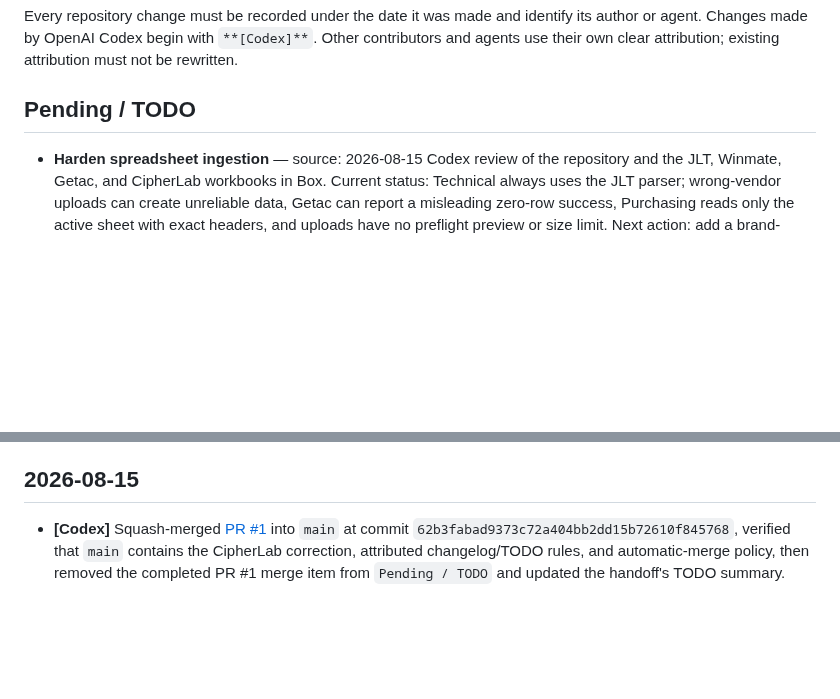
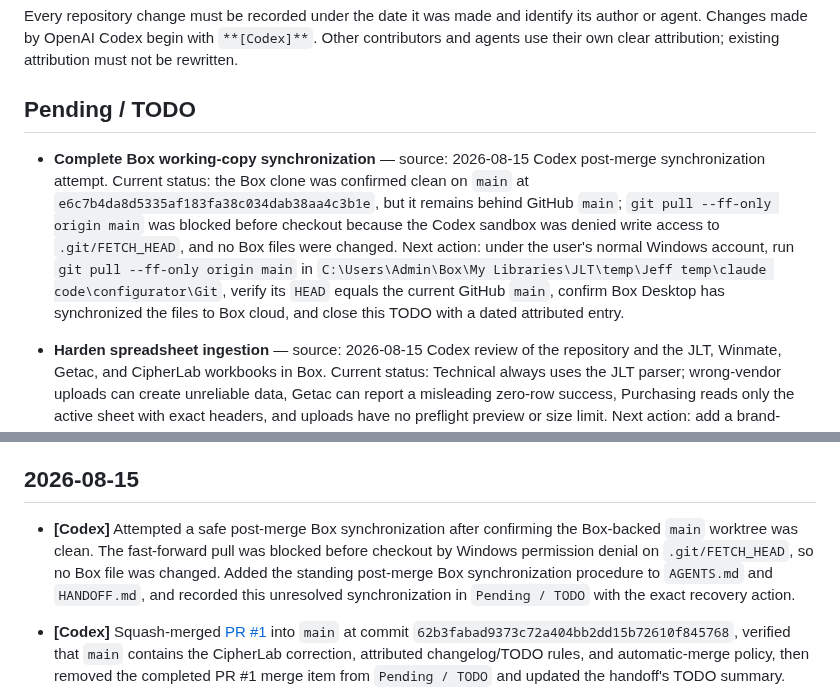
Before and after one commit to jgarizona/SalesConfig, a Markdown page: CHANGELOG.md, 2 parts joined by grey strips. GitHub-like rendering; blank space fills up the shorter version.

Commit message:
Log Box sync blocker and next action

```diff
--- a/CHANGELOG.md
+++ b/CHANGELOG.md
@@ -5,6 +5,8 @@
 Every repository change must be recorded under the date it was made and identify its author or agent. Changes made by OpenAI Codex begin with `**[Codex]**`. Other contributors and agents use their own clear attribution; existing attribution must not be rewritten.
 
 ## Pending / TODO
+
+- **Complete Box working-copy synchronization** — source: 2026-08-15 Codex post-merge synchronization attempt. Current status: the Box clone was confirmed clean on `main` at `e6c7b4da8d5335af183fa38c034dab38aa4c3b1e`, but it remains behind GitHub `main`; `git pull --ff-only origin main` was blocked before checkout because the Codex sandbox was denied write access to `.git/FETCH_HEAD`, and no Box files were changed. Next action: under the user's normal Windows account, run `git pull --ff-only origin main` in `C:\Users\Admin\Box\My Libraries\JLT\temp\Jeff temp\claude code\configurator\Git`, verify its `HEAD` equals the current GitHub `main`, confirm Box Desktop has synchronized the files to Box cloud, and close this TODO with a dated attributed entry.
 
 - **Harden spreadsheet ingestion** — source: 2026-08-15 Codex review of the repository and the JLT, Winmate, Getac, and CipherLab workbooks in Box. Current status: Technical always uses the JLT parser; wrong-vendor uploads can create unreliable data, Getac can report a misleading zero-row success, Purchasing reads only the active sheet with exact headers, and uploads have no preflight preview or size limit. Next action: add a brand-specific parser registry, reject unsupported layouts, validate schemas and brands, treat zero parsed rows as an error, preview changes before saving, and enforce an upload-size limit.
 - **Normalize and validate spreadsheet prices** — source: 2026-08-15 Codex review. Current status: currency strings containing symbols/special spaces and other unknown text can silently calculate as zero; several existing 1514N wireless prices are affected if those options are approved. Next action: normalize currency cells and explicit included/no-charge values, preserve meaningful statuses such as discontinued, and reject unknown price text instead of silently converting it to zero.
@@ -25,6 +27,8 @@ Every repository change must be recorded under the date it was made and identify
 - **Remove test data before go-live** — the 5 seeded test customers (Acme Manufacturing, Blue Ridge Industrial, Harborview Freight, Northwind Logistics, Sunrise Distribution) need to be cleared via Admin's "Remove All Test Customers" once the HubSpot connector replaces Customer Lookup. Also sanity-check `data/quotes.json`, `data/customers.json`, and `data/sales_reps.json` for any other leftover test entries (e.g. the "Test" sales rep) before real use.
 
 ## 2026-08-15
+
+- **[Codex]** Attempted a safe post-merge Box synchronization after confirming the Box-backed `main` worktree was clean. The fast-forward pull was blocked before checkout by Windows permission denial on `.git/FETCH_HEAD`, so no Box file was changed. Added the standing post-merge Box synchronization procedure to `AGENTS.md` and `HANDOFF.md`, and recorded this unresolved synchronization in `Pending / TODO` with the exact recovery action.
 
 - **[Codex]** Squash-merged [PR #1](https://github.com/jgarizona/SalesConfig/pull/1) into `main` at commit `62b3fabad9373c72a404bb2dd15b72610f845768`, verified that `main` contains the CipherLab correction, attributed changelog/TODO rules, and automatic-merge policy, then removed the completed PR #1 merge item from `Pending / TODO` and updated the handoff's TODO summary.
 
```
